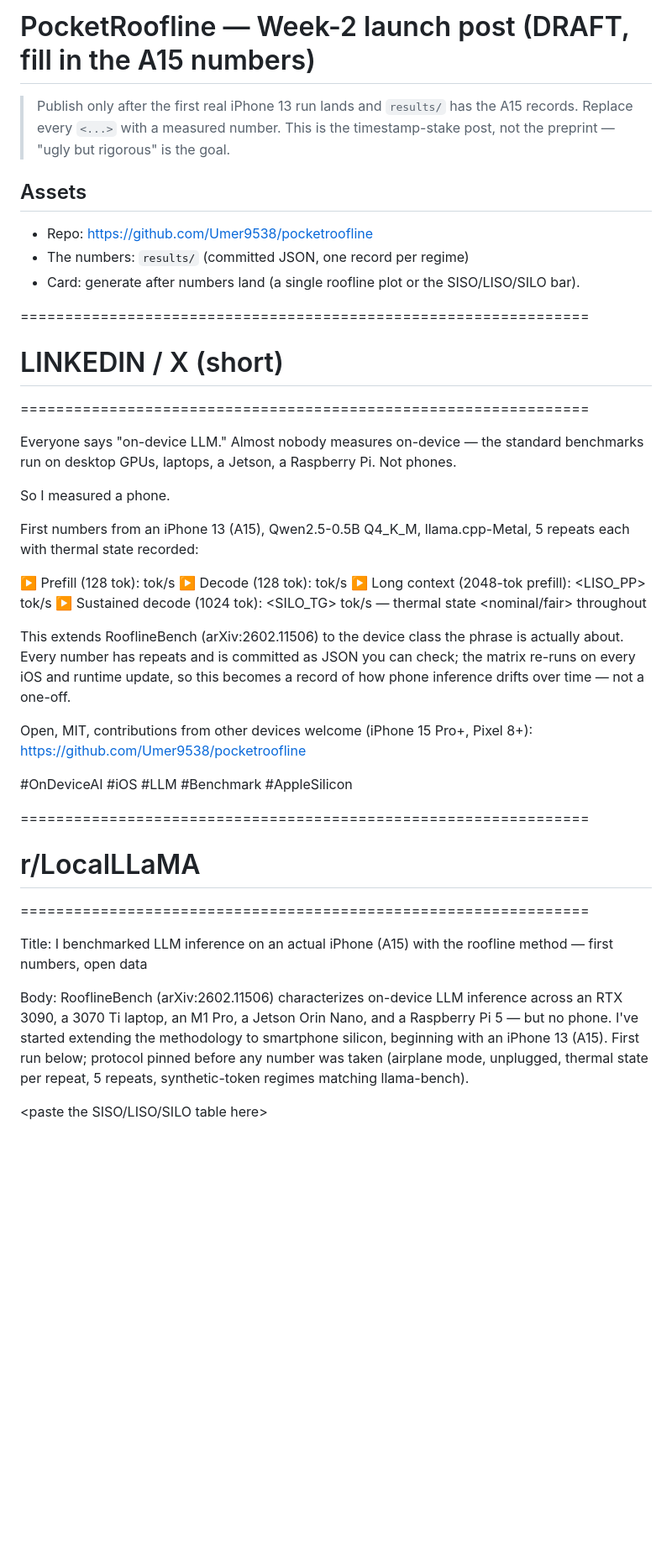
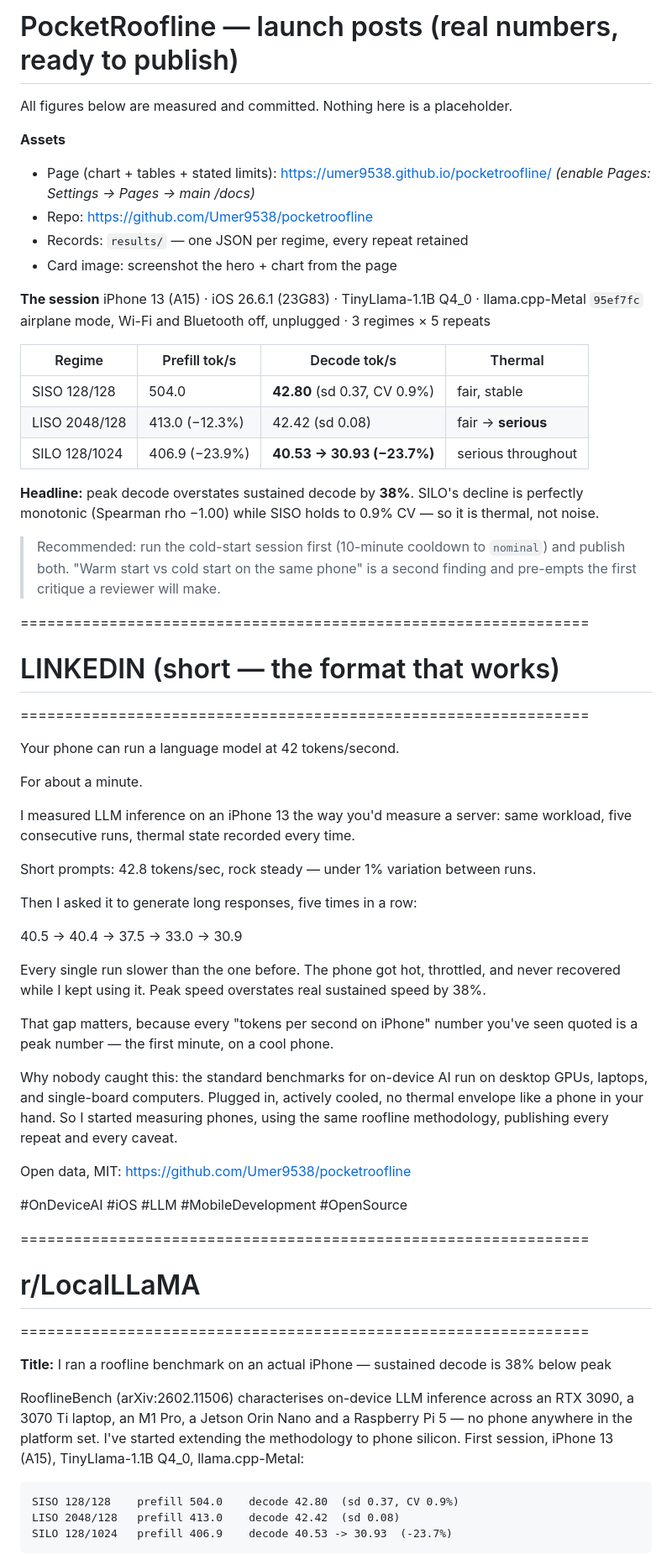
Before and after one commit to Umer9538/pocketroofline, a Markdown page: POST_week2_DRAFT.md, the part around one of its changes. Shown at 84% size. Rendered like a GitHub page; blank space fills up the shorter version.

Commit message:
Launch posts: real measured numbers, LinkedIn/Reddit/HN variants

```diff
--- a/POST_week2_DRAFT.md
+++ b/POST_week2_DRAFT.md
@@ -1,54 +1,76 @@
-# PocketRoofline — Week-2 launch post (DRAFT, fill in the A15 numbers)
+# PocketRoofline — launch posts (real numbers, ready to publish)
 
-> Publish only after the first real iPhone 13 run lands and `results/` has the
-> A15 records. Replace every `<...>` with a measured number. This is the
-> timestamp-stake post, not the preprint — "ugly but rigorous" is the goal.
+All figures below are measured and committed. Nothing here is a placeholder.
 
-## Assets
+**Assets**
+- Page (chart + tables + stated limits): https://umer9538.github.io/pocketroofline/ *(enable Pages: Settings → Pages → main /docs)*
 - Repo: https://github.com/Umer9538/pocketroofline
-- The numbers: `results/` (committed JSON, one record per regime)
-- Card: generate after numbers land (a single roofline plot or the SISO/LISO/SILO bar).
+- Records: `results/` — one JSON per regime, every repeat retained
+- Card image: screenshot the hero + chart from the page
+
+**The session**
+iPhone 13 (A15) · iOS 26.6.1 (23G83) · TinyLlama-1.1B Q4_0 · llama.cpp-Metal `95ef7fc`
+airplane mode, Wi-Fi and Bluetooth off, unplugged · 3 regimes × 5 repeats
+
+| Regime | Prefill tok/s | Decode tok/s | Thermal |
+|---|---|---|---|
+| SISO 128/128 | 504.0 | **42.80** (sd 0.37, CV 0.9%) | fair, stable |
+| LISO 2048/128 | 413.0 (−12.3%) | 42.42 (sd 0.08) | fair → **serious** |
+| SILO 128/1024 | 406.9 (−23.9%) | **40.53 → 30.93 (−23.7%)** | serious throughout |
+
+**Headline:** peak decode overstates sustained decode by **38%**. SILO's decline is
+perfectly monotonic (Spearman rho −1.00) while SISO holds to 0.9% CV — so it is
+thermal, not noise.
+
+> Recommended: run the cold-start session first (10-minute cooldown to `nominal`)
+> and publish both. "Warm start vs cold start on the same phone" is a second
+> finding and pre-empts the first critique a reviewer will make.
 
 ================================================================
-# LINKEDIN / X (short)
+# LINKEDIN (short — the format that works)
 ================================================================
 
-Everyone says "on-device LLM." Almost nobody measures on-device — the standard
-benchmarks run on desktop GPUs, laptops, a Jetson, a Raspberry Pi. Not phones.
+Your phone can run a language model at 42 tokens/second.
 
-So I measured a phone.
+For about a minute.
 
-First numbers from an iPhone 13 (A15), Qwen2.5-0.5B Q4_K_M, llama.cpp-Metal,
-5 repeats each with thermal state recorded:
+I measured LLM inference on an iPhone 13 the way you'd measure a server: same
+workload, five consecutive runs, thermal state recorded every time.
 
-▶️ Prefill (128 tok): <PP> tok/s
-▶️ Decode (128 tok): <TG> tok/s
-▶️ Long context (2048-tok prefill): <LISO_PP> tok/s
-▶️ Sustained decode (1024 tok): <SILO_TG> tok/s — thermal state <nominal/fair> throughout
+Short prompts: 42.8 tokens/sec, rock steady — under 1% variation between runs.
 
-This extends RooflineBench (arXiv:2602.11506) to the device class the phrase is
-actually about. Every number has repeats and is committed as JSON you can check;
-the matrix re-runs on every iOS and runtime update, so this becomes a record of
-how phone inference drifts over time — not a one-off.
+Then I asked it to generate long responses, five times in a row:
 
-Open, MIT, contributions from other devices welcome (iPhone 15 Pro+, Pixel 8+):
-https://github.com/Umer9538/pocketroofline
+40.5 → 40.4 → 37.5 → 33.0 → 30.9
 
-#OnDeviceAI #iOS #LLM #Benchmark #AppleSilicon
+Every single run slower than the one before. The phone got hot, throttled, and
+never recovered while I kept using it. Peak speed overstates real sustained speed
+by 38%.
+
+That gap matters, because every "tokens per second on iPhone" number you've seen
+quoted is a peak number — the first minute, on a cool phone.
+
+Why nobody caught this: the standard benchmarks for on-device AI run on desktop
+GPUs, laptops, and single-board computers. Plugged in, actively cooled, no
+thermal envelope like a phone in your hand. So I started measuring phones, using
+the same roofline methodology, publishing every repeat and every caveat.
+
+Open data, MIT: https://github.com/Umer9538/pocketroofline
+
+#OnDeviceAI #iOS #LLM #MobileDevelopment #OpenSource
 
 ================================================================
 # r/LocalLLaMA
 ================================================================
 
-Title: I benchmarked LLM inference on an actual iPhone (A15) with the roofline
-method — first numbers, open data
+**Title:** I ran a roofline benchmark on an actual iPhone — sustained decode is 38% below peak
 
-Body: RooflineBench (arXiv:2602.11506) characterizes on-device LLM inference
-across an RTX 3090, a 3070 Ti laptop, an M1 Pro, a Jetson Orin Nano, and a
-Raspberry Pi 5 — but no phone. I've started extending the methodology to
-smartphone silicon, beginning with an iPhone 13 (A15). First run below; protocol
-pinned before any number was taken (airplane mode, unplugged, thermal state per
-repeat, 5 repeats, synthetic-token regimes matching llama-bench).
+RooflineBench (arXiv:2602.11506) characterises on-device LLM inference across an
+RTX 3090, a 3070 Ti laptop, an M1 Pro, a Jetson Orin Nano and a Raspberry Pi 5 —
+no phone anywhere in the platform set. I've started extending the methodology to
+phone silicon. First session, iPhone 13 (A15), TinyLlama-1.1B Q4_0, llama.cpp-Metal:
 
-<paste the SISO/LISO/SILO table here>
+    SISO 128/128    prefill 504.0    decode 42.80  (sd 0.37, CV 0.9%)
+    LISO 2048/128   prefill 413.0    decode 42.42  (sd 0.08)
+    SILO 128/1024   prefill 406.9    decode 40.53 -> 30.93  (-23.7%)
 
```
Also changed, not shown: other parts of POST_week2_DRAFT.md (+47 -7 lines).
